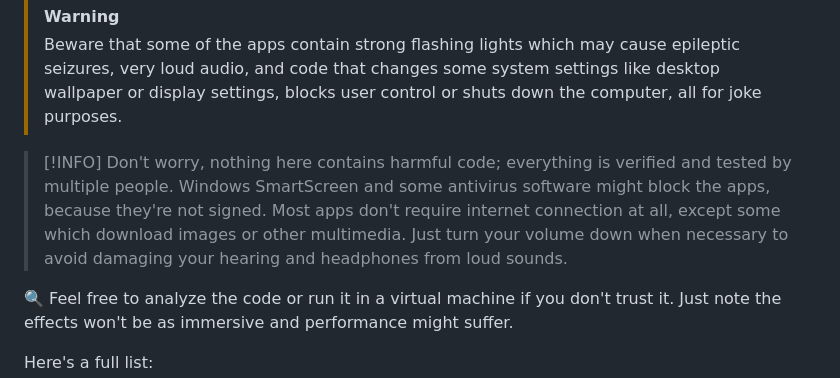
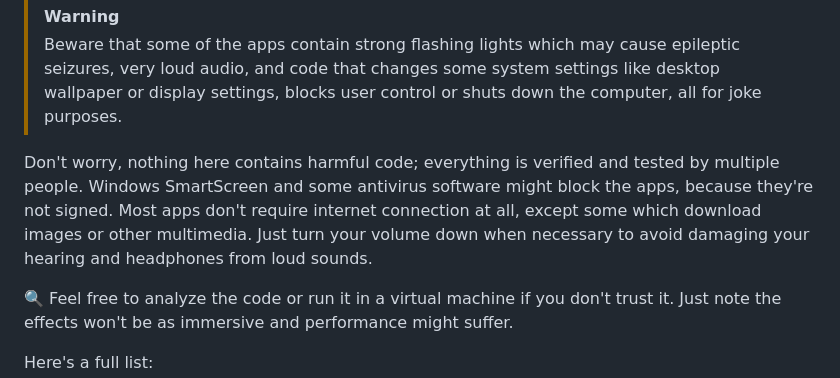
Before and after one commit to quality-programming/quality-content, a Markdown page: README.md, the part around the change. Drawn GitHub-style.

```diff
--- a/README.md
+++ b/README.md
@@ -11,11 +11,10 @@ A collection of silly meme applications born mostly from inside jokes of ours.
 > code that changes some system settings like desktop wallpaper or display settings, blocks user control or shuts down
 > the computer, all for joke purposes.
 
-> [!INFO]
-> Don't worry, nothing here contains harmful code; everything is verified and tested by multiple people. Windows
-> SmartScreen and some antivirus software might block the apps, because they're not signed. Most apps don't require
-> internet connection at all, except some which download images or other multimedia. Just turn your volume down when
-> necessary to avoid damaging your hearing and headphones from loud sounds.
+Don't worry, nothing here contains harmful code; everything is verified and tested by multiple people. Windows
+SmartScreen and some antivirus software might block the apps, because they're not signed. Most apps don't require
+internet connection at all, except some which download images or other multimedia. Just turn your volume down when
+necessary to avoid damaging your hearing and headphones from loud sounds.
 
 🔍 Feel free to analyze the code or run it in a virtual machine if you don't trust it. Just note the effects won't be as
 immersive and performance might suffer.
```
